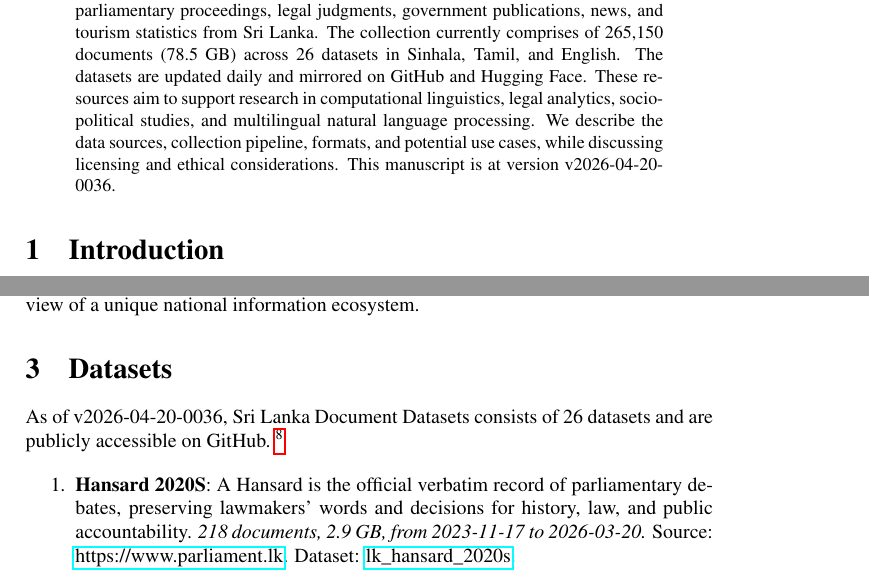
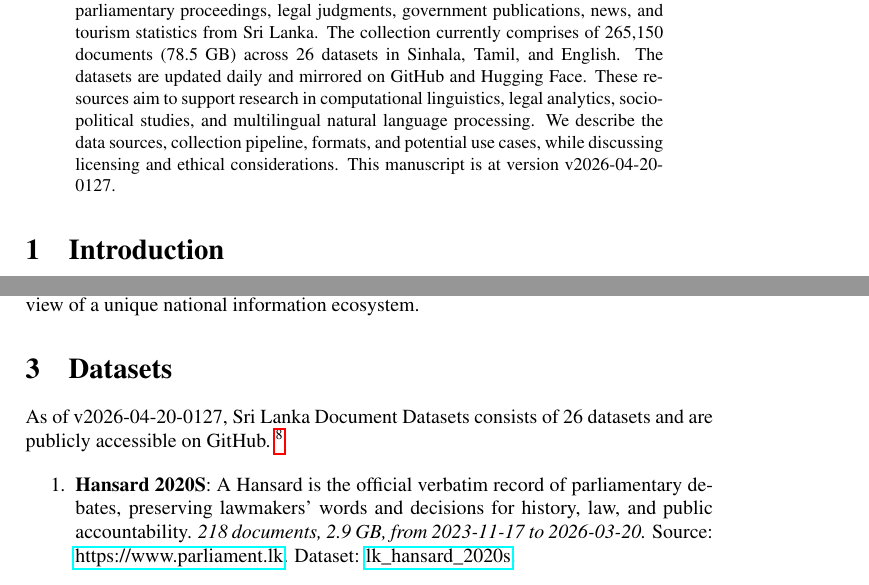
Before and after one commit to nuuuwan/lk_datasets, a LaTeX paper (latex/lk_datasets.tex): two parts of pages 1 and 2 of 7, joined at a grey line, cut so that both start at the same text. Compiled offline with pdfLaTeX; a LaTeX package or settings file that is missing is left out.

Commit message:
🤖 [build.yml] 2026-04-19-1957

```diff
--- a/latex/lk_datasets.tex
+++ b/latex/lk_datasets.tex
@@ -16,7 +16,7 @@
 \normalsize%
 \maketitle%
 \begin{abstract}%
-We present a collection of open, machine-readable document datasets covering parliamentary proceedings, legal judgments, government publications, news, and tourism statistics from Sri Lanka. The collection currently comprises of  265,150  documents (78.5 GB) across 26  datasets in Sinhala, Tamil, and English. The datasets are updated daily and mirrored on GitHub and Hugging Face. These resources aim to support research in computational linguistics, legal analytics, socio-political studies, and multilingual natural language processing. We describe the data sources, collection pipeline, formats, and potential use cases, while discussing licensing and ethical considerations. This manuscript is at version v2026-04-20-0036.%
+We present a collection of open, machine-readable document datasets covering parliamentary proceedings, legal judgments, government publications, news, and tourism statistics from Sri Lanka. The collection currently comprises of  265,150  documents (78.5 GB) across 26  datasets in Sinhala, Tamil, and English. The datasets are updated daily and mirrored on GitHub and Hugging Face. These resources aim to support research in computational linguistics, legal analytics, socio-political studies, and multilingual natural language processing. We describe the data sources, collection pipeline, formats, and potential use cases, while discussing licensing and ethical considerations. This manuscript is at version v2026-04-20-0127.%
 
 %
 \end{abstract}%
@@ -86,7 +86,7 @@ The Sri Lanka Document Datasets aim to fill this gap by aggregating diverse sour
 %
 \section{Datasets}%
 \label{sec:Datasets}%
-As of v2026-04-20-0036, Sri Lanka Document Datasets
+As of v2026-04-20-0127, Sri Lanka Document Datasets
   consists of 26 datasets
  and are publicly accessible on GitHub.%
 ~%
```
Also changed, not shown: README.md, latex/lk_datasets.pdf.
